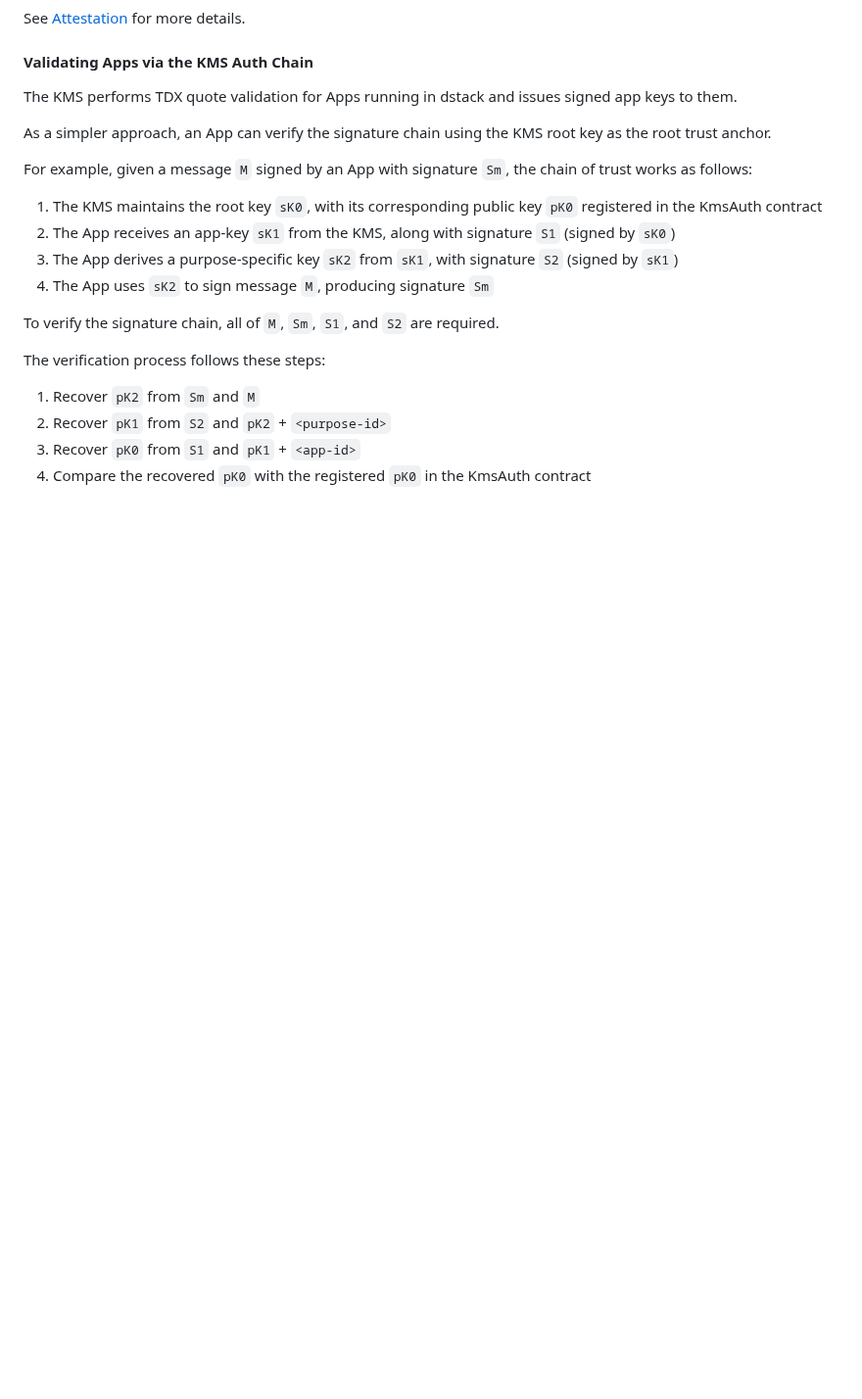
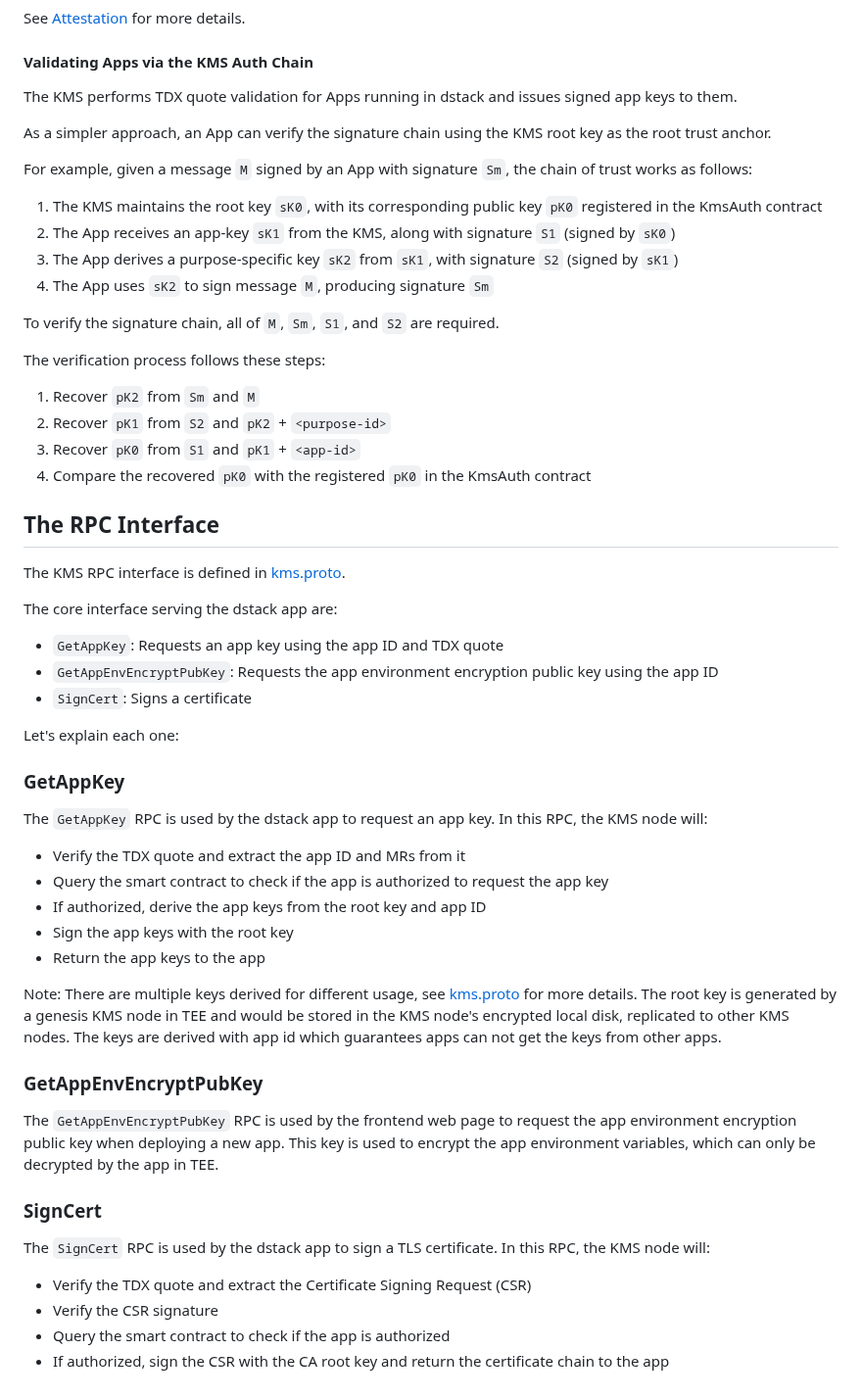
Before and after one commit to Phala-Network/dstack, a Markdown page: kms/README.md, the part around the change. Shown at 98% size. Rendered like a GitHub page; blank space fills up the shorter version.

Commit message:
kms: Append some RPC description

```diff
--- a/kms/README.md
+++ b/kms/README.md
@@ -147,3 +147,43 @@ The verification process follows these steps:
 2. Recover `pK1` from `S2` and `pK2` + `<purpose-id>`
 3. Recover `pK0` from `S1` and `pK1` + `<app-id>`
 4. Compare the recovered `pK0` with the registered `pK0` in the KmsAuth contract
+
+## The RPC Interface
+
+The KMS RPC interface is defined in [kms.proto](rpc/proto/kms.proto).
+
+The core interface serving the dstack app are:
+- `GetAppKey`: Requests an app key using the app ID and TDX quote
+- `GetAppEnvEncryptPubKey`: Requests the app environment encryption public key using the app ID
+- `SignCert`: Signs a certificate
+
+Let's explain each one:
+
+### GetAppKey
+
+The `GetAppKey` RPC is used by the dstack app to request an app key. In this RPC, the KMS node will:
+
+- Verify the TDX quote and extract the app ID and MRs from it
+- Query the smart contract to check if the app is authorized to request the app key
+- If authorized, derive the app keys from the root key and app ID
+- Sign the app keys with the root key
+- Return the app keys to the app
+
+
+Note:
+There are multiple keys derived for different usage, see [kms.proto](rpc/proto/kms.proto) for more details.
+The root key is generated by a genesis KMS node in TEE and would be stored in the KMS node's encrypted local disk, replicated to other KMS nodes.
+The keys are derived with app id which guarantees apps can not get the keys from other apps.
+
+### GetAppEnvEncryptPubKey
+
+The `GetAppEnvEncryptPubKey` RPC is used by the frontend web page to request the app environment encryption public key when deploying a new app. This key is used to encrypt the app environment variables, which can only be decrypted by the app in TEE.
+
+### SignCert
+
+The `SignCert` RPC is used by the dstack app to sign a TLS certificate. In this RPC, the KMS node will:
+
+- Verify the TDX quote and extract the Certificate Signing Request (CSR)
+- Verify the CSR signature
+- Query the smart contract to check if the app is authorized
+- If authorized, sign the CSR with the CA root key and return the certificate chain to the app
```
